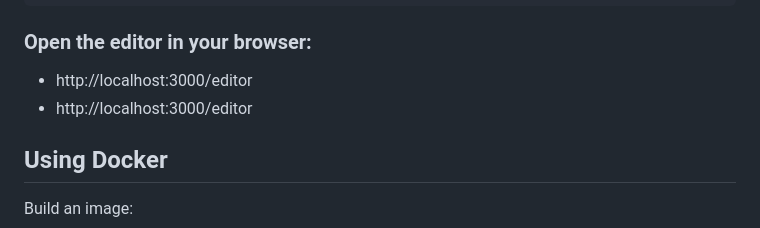
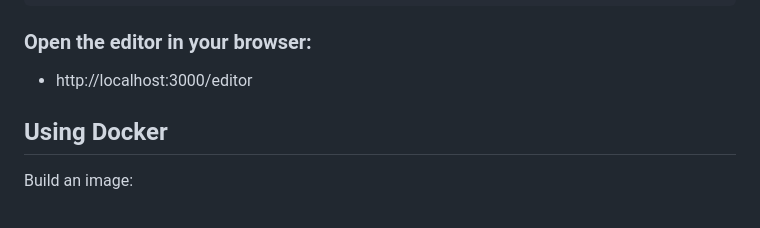
Before and after one commit to SaaShup/curioo-tiles, a Markdown page: README.md, the part around the change. Drawn GitHub-style.

```diff
--- a/README.md
+++ b/README.md
@@ -85,8 +85,6 @@ npm run dev
 ### Open the editor in your browser:
 
 - http://localhost:3000/editor
-- http://localhost:3000/editor
-
 
 ## Using Docker
 
```
